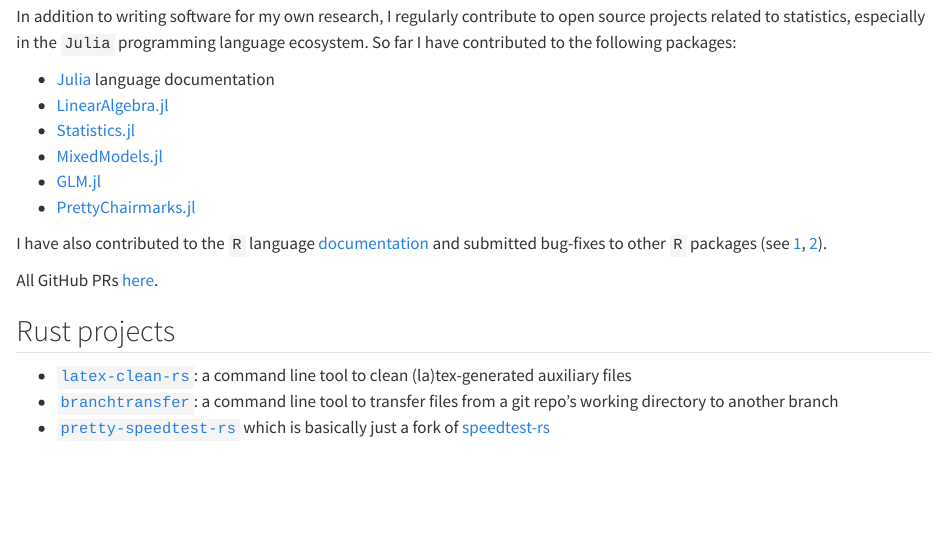
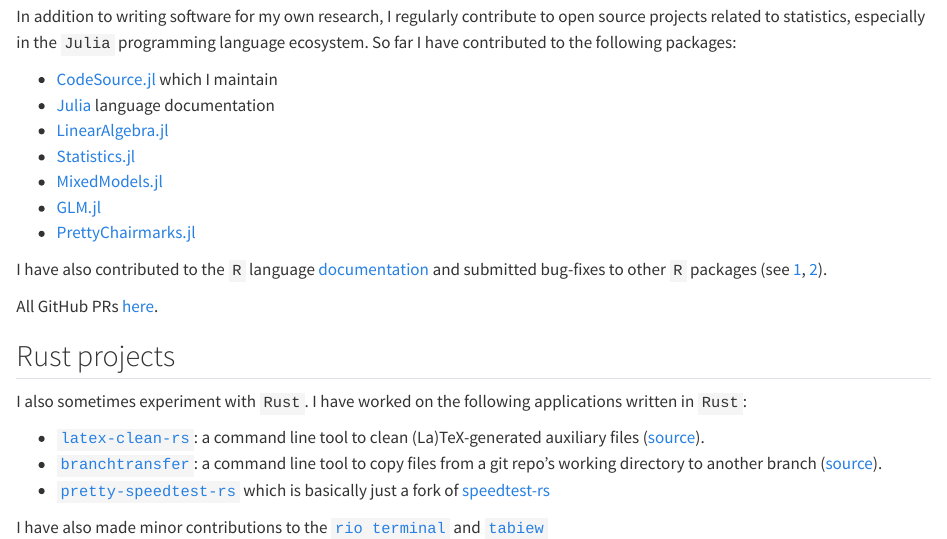
Before and after one commit to ajinkya-k/ajinkya-k.github.io, a Quarto document (opensource.qmd): the page in a window 1100 px wide, from 130 px down. Rendered offline with R 4.5, knitr and Pandoc in place of Quarto, with nearby package versions.

Commit message:
added crates io link for rust projects

```diff
--- a/opensource.qmd
+++ b/opensource.qmd
@@ -8,6 +8,7 @@
 In addition to writing software for my own research, I regularly contribute to open source projects related to statistics, especially in the `Julia` programming language ecosystem.
 So far I have contributed to the following packages:
 
+- [CodeSource.jl](https://github.com/ajinkya-k/CodeSource.jl) which I maintain
 - [Julia](https://github.com/JuliaLang/julia/pulls?q=is%3Apr+author%3Aajinkya-k+) language documentation
 - [LinearAlgebra.jl](https://github.com/JuliaLang/LinearAlgebra.jl/pulls?q=is%3Apr+author%3Aajinkya-k+)
 - [Statistics.jl](https://github.com/JuliaStats/Statistics.jl/pulls?q=is:pr+author:ajinkya-k+)
@@ -22,6 +23,11 @@
 
 ## Rust projects
 
-- [`latex-clean-rs`](https://github.com/ajinkya-k/latex-clean-rs): a command line tool to clean (la)tex-generated auxiliary files
-- [`branchtransfer`](https://github.com/ajinkya-k/branchtransfer): a command line tool to transfer files from a git repo's working directory to another branch
+I also sometimes experiment with `Rust`.
+I have worked on the following applications written in `Rust`:
+
+- [`latex-clean-rs`](https://crates.io/crates/texclean-rs): a command line tool to clean (La)TeX-generated auxiliary files ([source](https://github.com/ajinkya-k/latex-clean-rs)).
+- [`branchtransfer`](https://crates.io/crates/branchtransfer): a command line tool to copy files from a git repo's working directory to another branch ([source](https://github.com/ajinkya-k/branchtransfer)).
 - [`pretty-speedtest-rs`](https://github.com/ajinkya-k/pretty-speedtest-rs) which is basically just a fork of [speedtest-rs](https://github.com/nelsonjchen/speedtest-rs)
+
+I have also made minor contributions to the [`rio terminal`](https://rioterm.com) and [`tabiew`](https://github.com/shshemi/tabiew)
```
